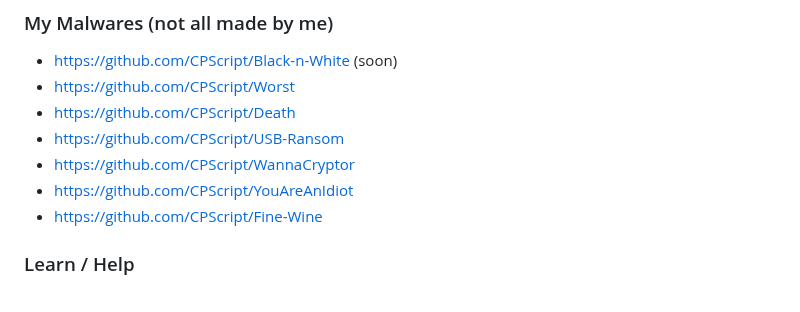
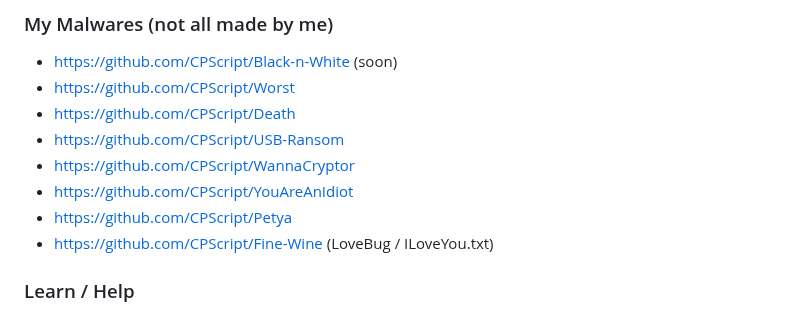
Before and after one commit to CPScript/CPScript, a Markdown page: README.md, the part around the change. Drawn GitHub-style.

```diff
--- a/README.md
+++ b/README.md
@@ -50,7 +50,8 @@ I don't care what most people do...
 * https://github.com/CPScript/USB-Ransom
 * https://github.com/CPScript/WannaCryptor
 * https://github.com/CPScript/YouAreAnIdiot
-* https://github.com/CPScript/Fine-Wine
+* https://github.com/CPScript/Petya
+* https://github.com/CPScript/Fine-Wine (LoveBug / ILoveYou.txt)
 
 ### Learn / Help
 * https://github.com/CPScript/Basic-Scripts
```
